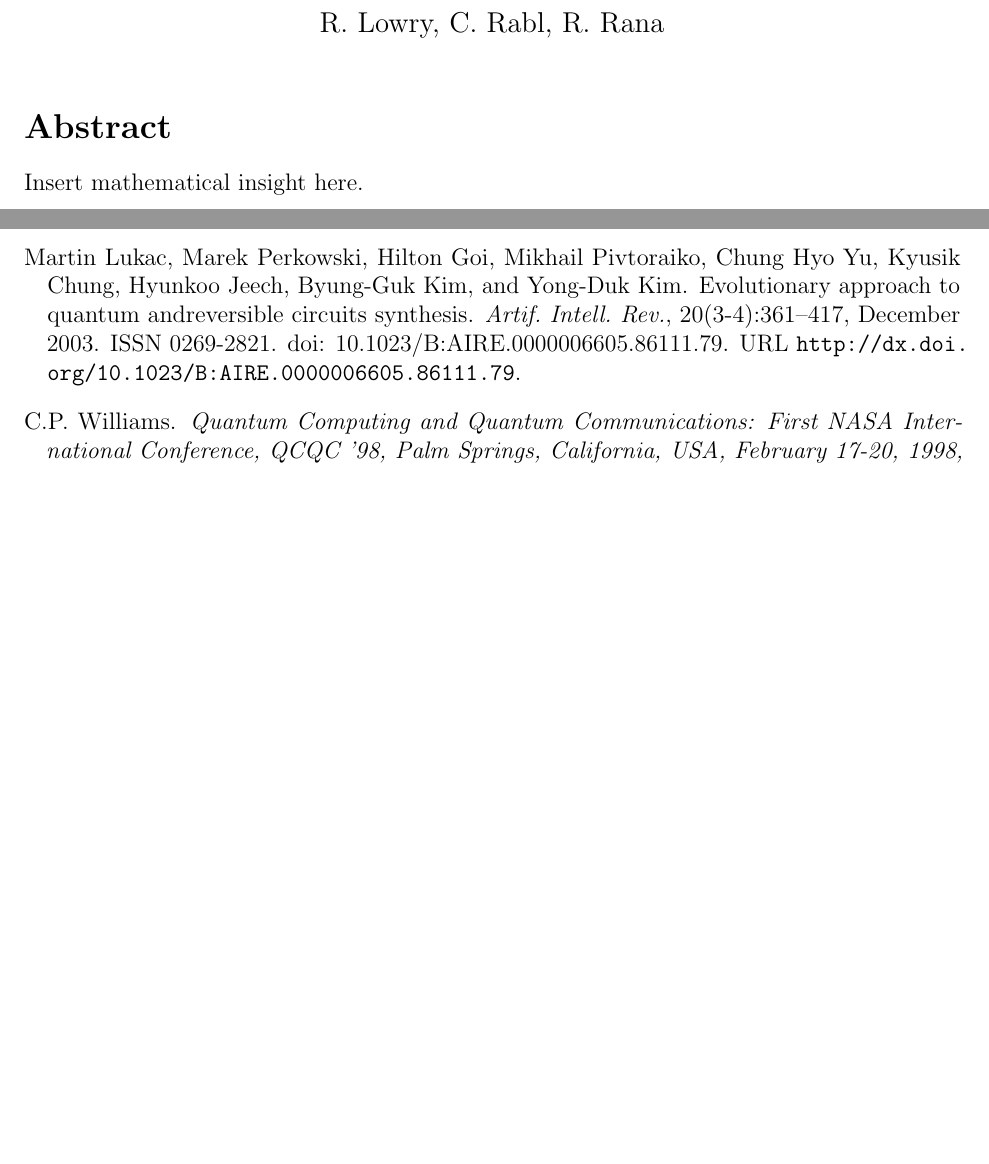
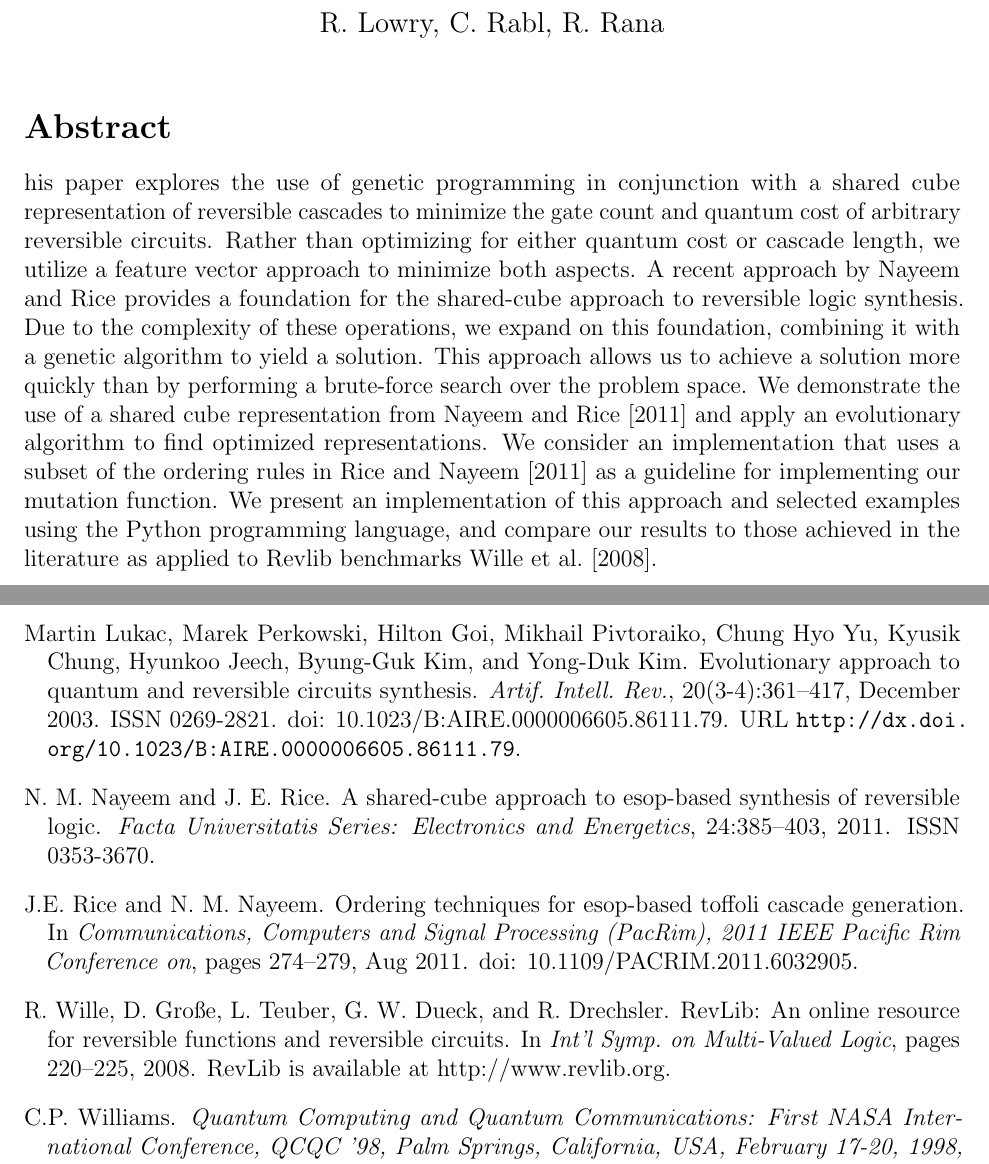
Before and after one commit to RevLogic/GA, a LaTeX document (Paper/main.tex, which reads Paper/bibliography.bib): two parts of pages 1 and 4 of 4, joined at a grey line, cut so that both start at the same text, the shorter picture padded with empty space. Compiled offline with pdfLaTeX.

Commit message:
Added abstract

```diff
--- a/Paper/bibliography.bib
+++ b/Paper/bibliography.bib
@@ -14,7 +14,7 @@
 
 @article{Lukac2003,
  author = {Lukac, Martin and Perkowski, Marek and Goi, Hilton and Pivtoraiko, Mikhail and Yu, Chung Hyo and Chung, Kyusik and Jeech, Hyunkoo and Kim, Byung-Guk and Kim, Yong-Duk},
- title = {Evolutionary Approach to Quantum andReversible Circuits Synthesis},
+ title = {Evolutionary Approach to Quantum and Reversible Circuits Synthesis},
  journal = {Artif. Intell. Rev.},
  issue_date = {December 2003},
  volume = {20},
--- a/Paper/main.tex
+++ b/Paper/main.tex
@@ -20,7 +20,8 @@
 
 \section*{Abstract}
 
-Insert mathematical insight here.
+his paper explores the use of genetic programming in conjunction with a shared cube representation of reversible cascades to minimize the gate count and quantum cost of arbitrary reversible circuits. Rather than optimizing for either quantum cost or cascade length, we utilize a feature vector approach to minimize both aspects. A recent approach by Nayeem and Rice provides a foundation for the shared-cube approach to reversible logic synthesis. Due to the complexity of these operations, we expand on this foundation, combining it with a genetic algorithm to yield a solution. This approach allows us to achieve a solution more quickly than by performing a brute-force search over the problem space.
+We demonstrate the use of a shared cube representation from \cite{Nayeem2011} and apply an evolutionary algorithm to find optimized representations. We consider an implementation that uses a subset of the ordering rules in \cite{Rice2011} as a guideline for implementing our mutation function. We present an implementation of this approach and selected examples using the Python programming language, and compare our results to those achieved in the literature as applied to Revlib benchmarks \cite{RevLib}.
 
 \include{introduction}
 
```
Also changed, not shown: Paper/main.bbl, Paper/main.pdf, 4 other files.
